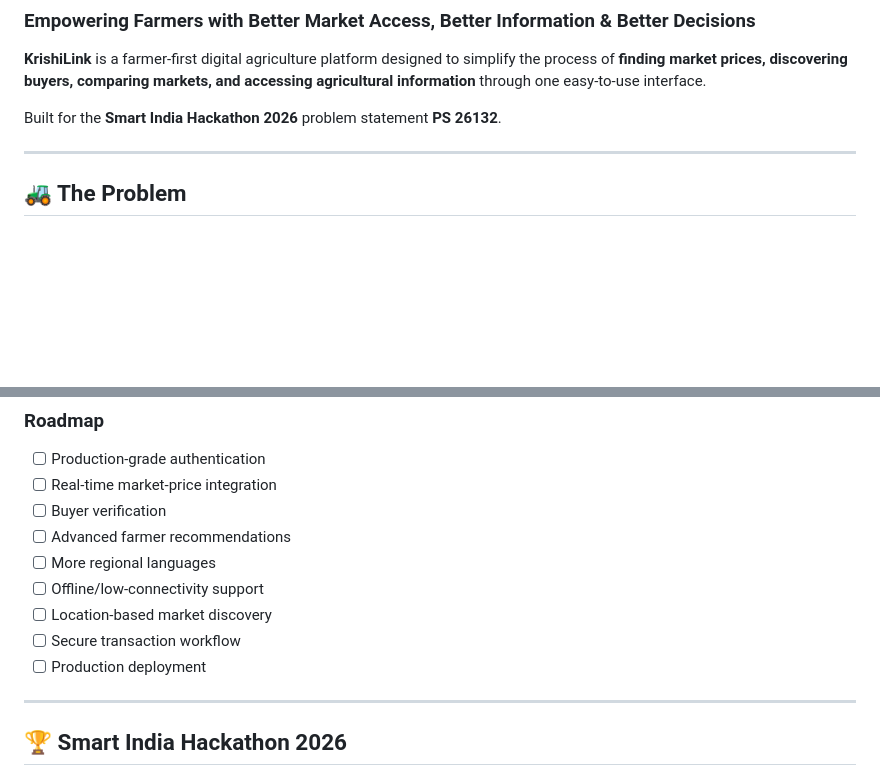
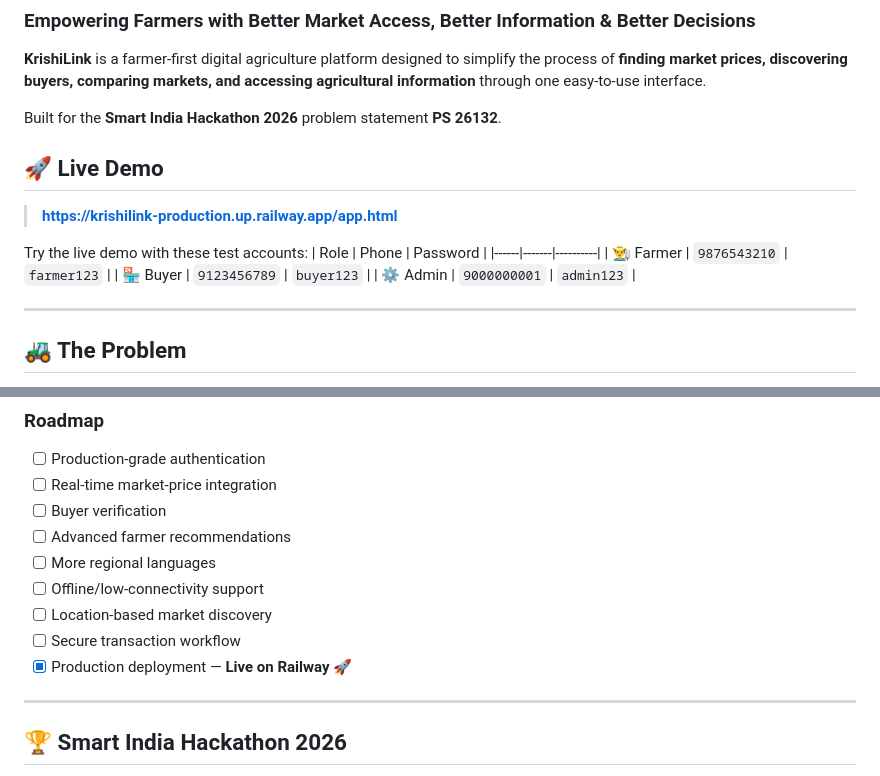
Before and after one commit to souryajeet10/KrishiLink, a Markdown page: README.md, 2 parts joined by grey strips. Rendered like a GitHub page; blank space fills up the shorter version.

Commit message:
docs: add live Railway deployment URL to README

```diff
--- a/README.md
+++ b/README.md
@@ -5,6 +5,17 @@
 **KrishiLink** is a farmer-first digital agriculture platform designed to simplify the process of **finding market prices, discovering buyers, comparing markets, and accessing agricultural information** through one easy-to-use interface.
 
 Built for the **Smart India Hackathon 2026** problem statement **PS 26132**.
+
+## 🚀 Live Demo
+
+> **[https://krishilink-production.up.railway.app/app.html](https://krishilink-production.up.railway.app/app.html)**
+
+Try the live demo with these test accounts:
+| Role | Phone | Password |
+|------|-------|----------|
+| 👨‍🌾 Farmer | `9876543210` | `farmer123` |
+| 🏪 Buyer | `9123456789` | `buyer123` |
+| ⚙️ Admin | `9000000001` | `admin123` |
 
 ---
 
@@ -312,7 +323,7 @@ The current version focuses on demonstrating the core KrishiLink experience and
 * [ ] Offline/low-connectivity support
 * [ ] Location-based market discovery
 * [ ] Secure transaction workflow
-* [ ] Production deployment
+* [x] Production deployment — **Live on Railway** 🚀
 
 ---
 
```
Also changed, not shown: other parts of README.md (+1 -0 lines).
